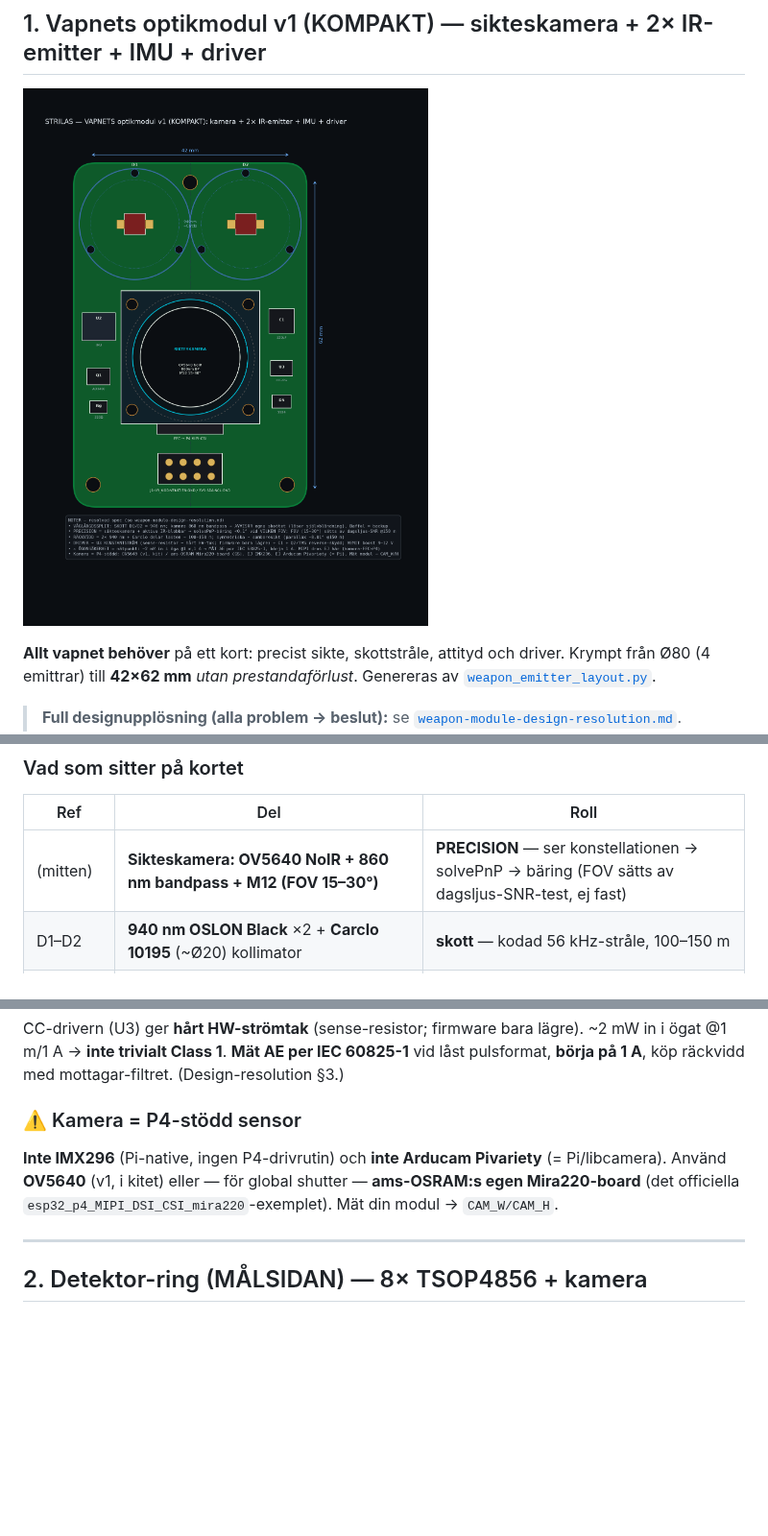
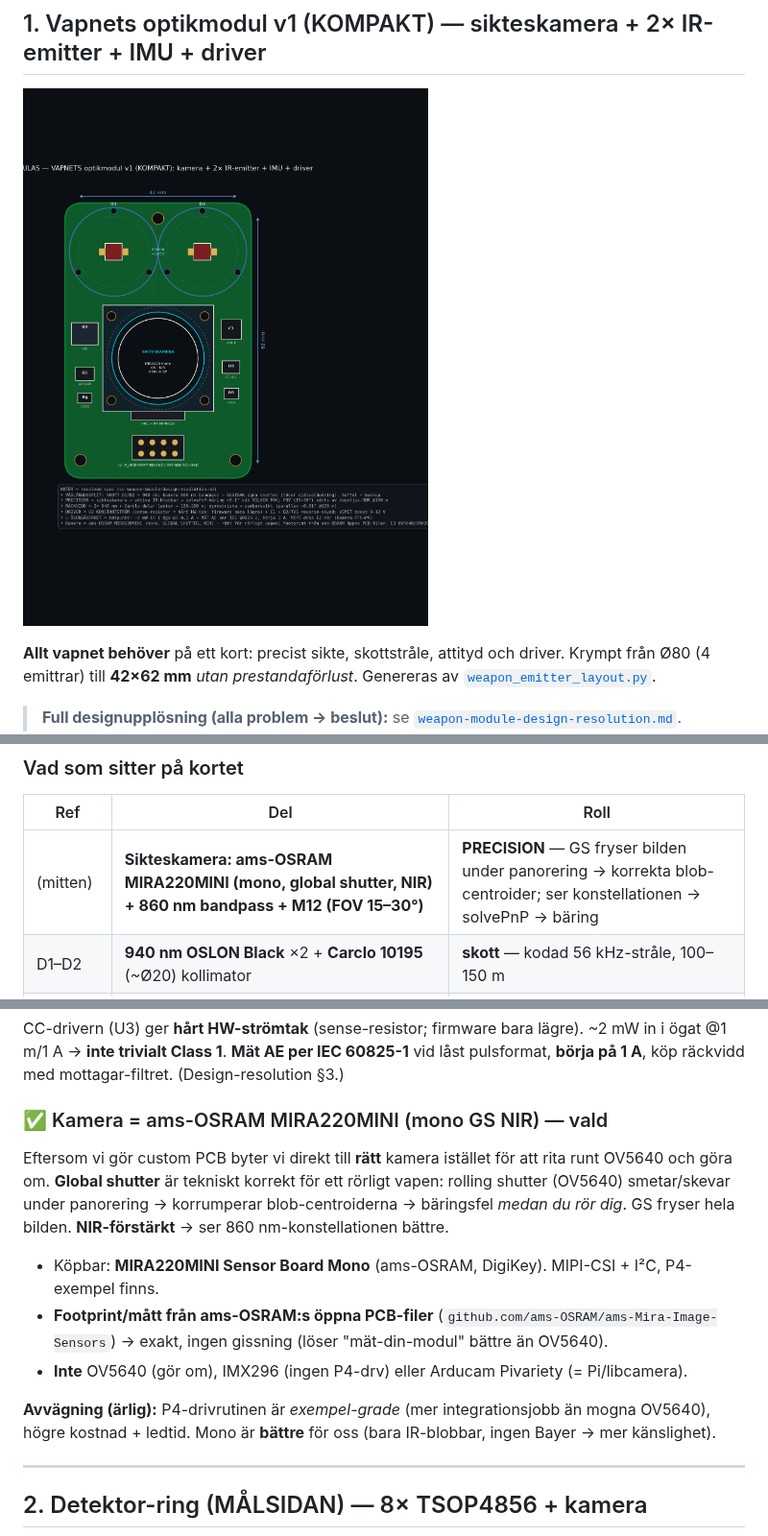
Before and after one commit to robinandreeklund-collab/Strilas, a Markdown page: hardware/README.md, 3 parts joined by grey strips. Shown at 96% size. GitHub-like rendering; pictures changed too: hardware/weapon-emitter-camera-860nm.png; blank space fills up the shorter version.

```diff
--- a/hardware/README.md
+++ b/hardware/README.md
@@ -29,7 +29,7 @@ ovanför kameran → **samboresikt** (parallax ~0,01° @150 m; bred kon = bara L
 
 | Ref | Del | Roll |
 |---|---|---|
-| (mitten) | **Sikteskamera: OV5640 NoIR + 860 nm bandpass + M12 (FOV 15–30°)** | **PRECISION** — ser konstellationen → solvePnP → bäring (FOV sätts av dagsljus-SNR-test, ej fast) |
+| (mitten) | **Sikteskamera: ams-OSRAM MIRA220MINI (mono, global shutter, NIR) + 860 nm bandpass + M12 (FOV 15–30°)** | **PRECISION** — GS fryser bilden under panorering → korrekta blob-centroider; ser konstellationen → solvePnP → bäring |
 | D1–D2 | **940 nm OSLON Black** ×2 + **Carclo 10195** (~Ø20) kollimator | **skott** — kodad 56 kHz-stråle, 100–150 m |
 | U2 | **TDK ICM-45686 IMU** (I²C) | attityd mellan kamerabildrutor + rekyl |
 | Q1 / R1 | **AO3400 N-FET** / **Rsense ~1–3 Ω 2 W** | switchar + **sätter & HW-begränsar pulsström = ögonsäkerhet** |
@@ -55,11 +55,20 @@ CC-drivern (U3) ger **hårt HW-strömtak** (sense-resistor; firmware bara lägre
 ögat @1 m/1 A → **inte trivialt Class 1**. **Mät AE per IEC 60825-1** vid låst pulsformat,
 **börja på 1 A**, köp räckvidd med mottagar-filtret. (Design-resolution §3.)
 
-### ⚠️ Kamera = P4-stödd sensor
+### ✅ Kamera = ams-OSRAM MIRA220MINI (mono GS NIR) — vald
 
-**Inte IMX296** (Pi-native, ingen P4-drivrutin) och **inte Arducam Pivariety** (= Pi/libcamera).
-Använd **OV5640** (v1, i kitet) eller — för global shutter — **ams-OSRAM:s egen Mira220-board**
-(det officiella `esp32_p4_MIPI_DSI_CSI_mira220`-exemplet). Mät din modul → `CAM_W/CAM_H`.
+Eftersom vi gör custom PCB byter vi direkt till **rätt** kamera istället för att rita runt
+OV5640 och göra om. **Global shutter** är tekniskt korrekt för ett rörligt vapen: rolling
+shutter (OV5640) smetar/skevar under panorering → korrumperar blob-centroiderna → bäringsfel
+*medan du rör dig*. GS fryser hela bilden. **NIR-förstärkt** → ser 860 nm-konstellationen bättre.
+
+- Köpbar: **MIRA220MINI Sensor Board Mono** (ams-OSRAM, DigiKey). MIPI-CSI + I²C, P4-exempel finns.
+- **Footprint/mått från ams-OSRAM:s öppna PCB-filer** (`github.com/ams-OSRAM/ams-Mira-Image-Sensors`)
+  → exakt, ingen gissning (löser "mät-din-modul" bättre än OV5640).
+- **Inte** OV5640 (gör om), IMX296 (ingen P4-drv) eller Arducam Pivariety (= Pi/libcamera).
+
+**Avvägning (ärlig):** P4-drivrutinen är *exempel-grade* (mer integrationsjobb än mogna OV5640),
+högre kostnad + ledtid. Mono är **bättre** för oss (bara IR-blobbar, ingen Bayer → mer känslighet).
 
 ---
 
```
Also changed, not shown: docs/mvp-shooting-test-bom.md (+4 -2 lines), hardware/weapon-module-design-resolution.md (+8 -3 lines), 1 other file.
